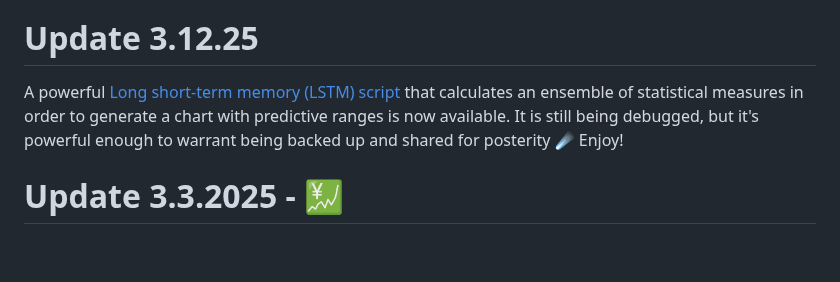
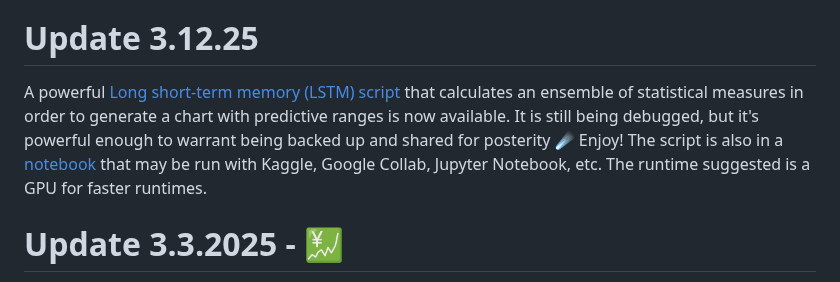
Before and after one commit to Photon1c/PecuniaryScriptsLibrary, a Markdown page: README.md, the part around the change. Rendered like a GitHub page; folded sections open; blank space fills up the shorter version.

```diff
--- a/README.md
+++ b/README.md
@@ -26,8 +26,7 @@ Charts --> Inputs
 
 # Update 3.12.25
 
-A powerful [Long short-term memory (LSTM) script](scripts/refined_report_builders/LSTM-prediction-ensemble-chart-forecaster.py) that calculates an ensemble of statistical measures in order to generate a chart with predictive ranges is now available. It is still being debugged,
-but it's powerful enough to warrant being backed up and shared for posterity ☄️ Enjoy!
+A powerful [Long short-term memory (LSTM) script](scripts/refined_report_builders/LSTM-prediction-ensemble-chart-forecaster.py) that calculates an ensemble of statistical measures in order to generate a chart with predictive ranges is now available. It is still being debugged, but it's powerful enough to warrant being backed up and shared for posterity ☄️ Enjoy! The script is also in a [notebook](scripts/refined_report_builders/lstm-ml-stock-predictions.ipynb) that may be run with Kaggle, Google Collab, Jupyter Notebook, etc. The runtime suggested is a GPU for faster runtimes.
 
 # Update 3.3.2025 - 💹
 
```
